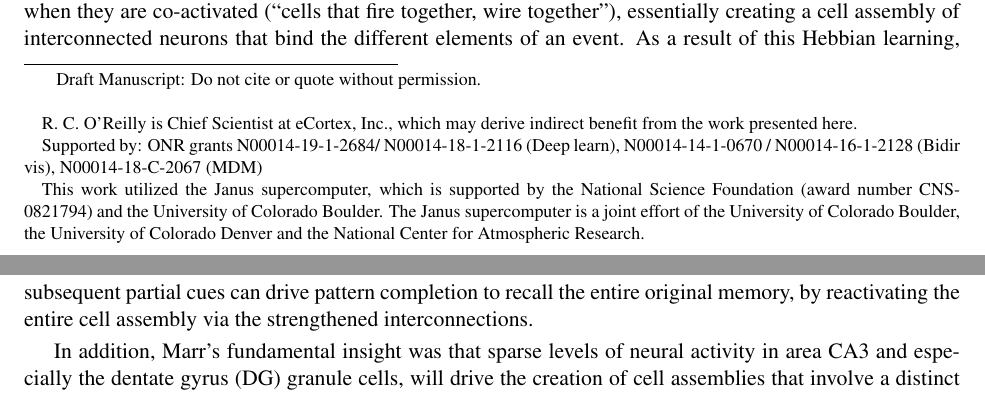
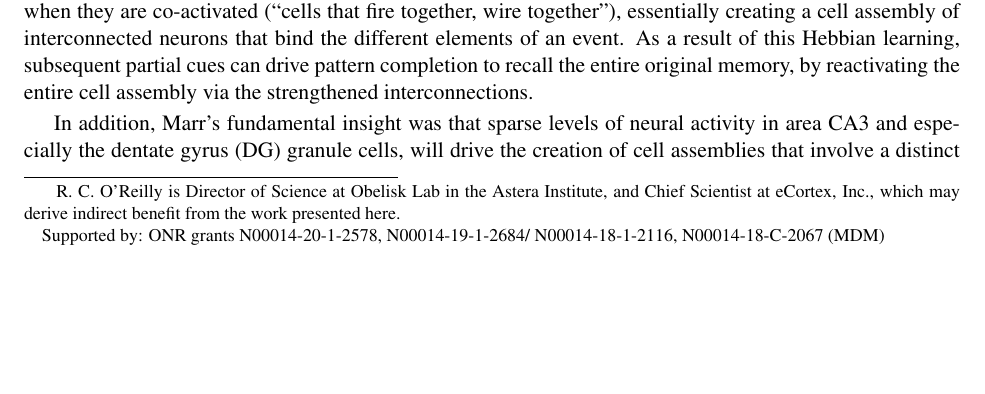
Before and after one commit to ccnlab/hip-edl, a LaTeX document (papers/hip-edl-2021/hip_edl_2021.tex): two parts of pages 1 and 2 of 22 before the commit and part of page 1 of 22 after it, the two joined at a grey line, cut so that both start at the same text, the shorter picture padded with empty space. Compiled offline with pdfLaTeX.

Commit message:
update note for astera, onr grants, generate docx version

```diff
--- a/papers/hip-edl-2021/hip_edl_2021.tex
+++ b/papers/hip-edl-2021/hip_edl_2021.tex
@@ -64,14 +64,9 @@
   Davis, CA 95616\\
   {\small oreilly@ucdavis.edu}\\}
 
-\def\mynote{Draft Manuscript: Do not cite or quote without
-  permission.\\
+\def\mynote{R. C. O'Reilly is Director of Science at Obelisk Lab in the Astera Institute, and Chief Scientist at eCortex, Inc., which may derive indirect benefit from the work presented here.
 
-  R. C. O'Reilly is Chief Scientist at eCortex, Inc., which may derive indirect benefit from the work presented here.
-
-  Supported by: ONR grants N00014-19-1-2684/ N00014-18-1-2116 (Deep learn), N00014-14-1-0670 / N00014-16-1-2128 (Bidir vis), N00014-18-C-2067 (MDM)
-
-  This work utilized the Janus supercomputer, which is supported by the National Science Foundation (award number CNS-0821794) and the University of Colorado Boulder. The Janus supercomputer is a joint effort of the University of Colorado Boulder, the University of Colorado Denver and the National Center for Atmospheric Research.
+  Supported by: ONR grants N00014-20-1-2578, N00014-19-1-2684/ N00014-18-1-2116, N00014-18-C-2067 (MDM)
 }
 
 % ROR: the abstract was too long!  Also You generally can't add actual references in an abstract.
```
Also changed, not shown: papers/hip-edl-2021/hip_edl_2021.pdf, 1 other file.
